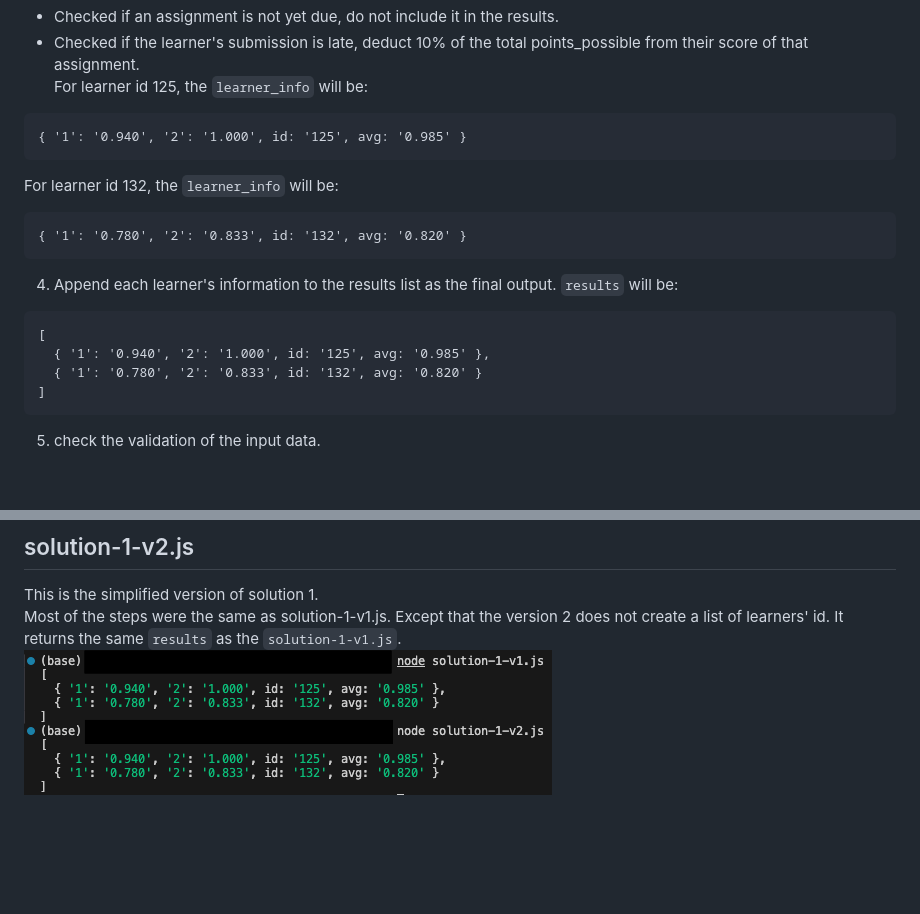
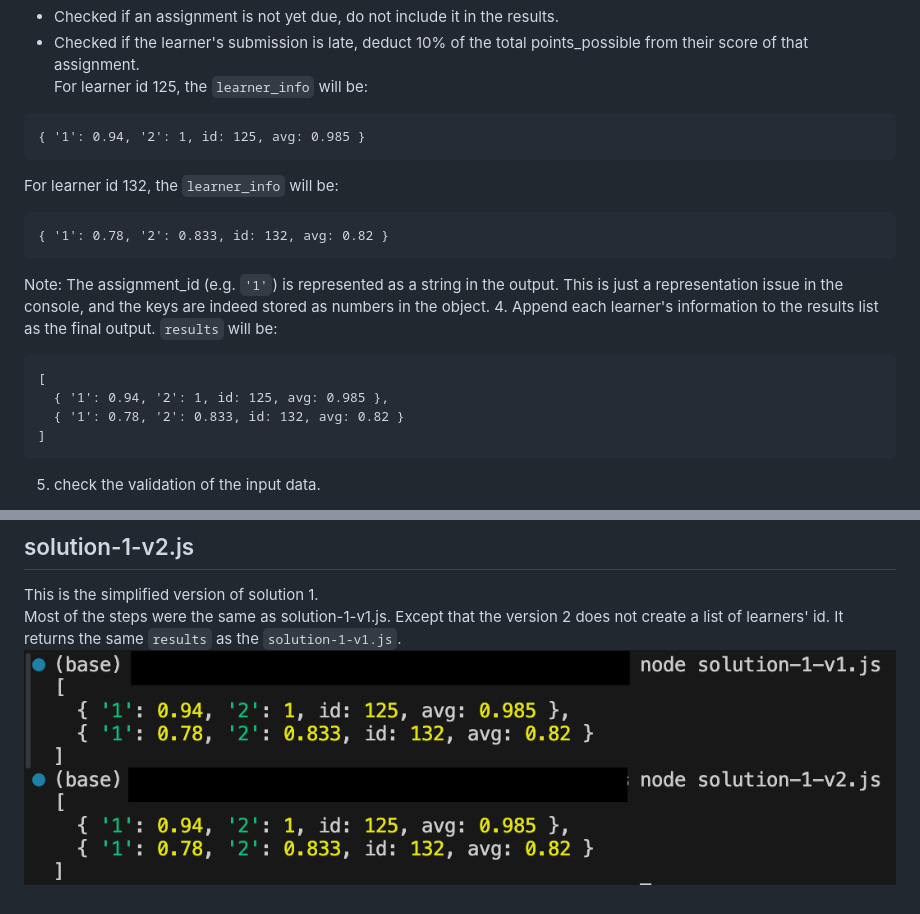
Before and after one commit to yivvm/JavaScript-SBA-308, a Markdown page: README.md, 2 parts joined by grey strips. Drawn GitHub-style; pictures changed too: results.png; blank space fills up the shorter version.

Commit message:
double check all output results as a number

````diff
--- a/README.md
+++ b/README.md
@@ -27,17 +27,18 @@ For this solution, there's no need to find the existing data for the learners, a
 - Checked if the learner's submission is late, deduct 10% of the total points_possible from their score of that assignment.
 For learner id 125, the ```learner_info``` will be:
 ```
-{ '1': '0.940', '2': '1.000', id: '125', avg: '0.985' }
+{ '1': 0.94, '2': 1, id: 125, avg: 0.985 }
 ```
 For learner id 132, the ```learner_info``` will be:
 ```
-{ '1': '0.780', '2': '0.833', id: '132', avg: '0.820' }
+{ '1': 0.78, '2': 0.833, id: 132, avg: 0.82 }
 ```
+Note: The assignment_id (e.g. ```'1'```) is represented as a string in the output. This is just a representation issue in the console, and the keys are indeed stored as numbers in the object.
 4. Append each learner's information to the results list as the final output. ```results``` will be:
 ```
 [
-  { '1': '0.940', '2': '1.000', id: '125', avg: '0.985' },
-  { '1': '0.780', '2': '0.833', id: '132', avg: '0.820' }
+  { '1': 0.94, '2': 1, id: 125, avg: 0.985 },
+  { '1': 0.78, '2': 0.833, id: 132, avg: 0.82 }
 ]
 ```
 5. check the validation of the input data.
````
Also changed, not shown: 2 other files.
